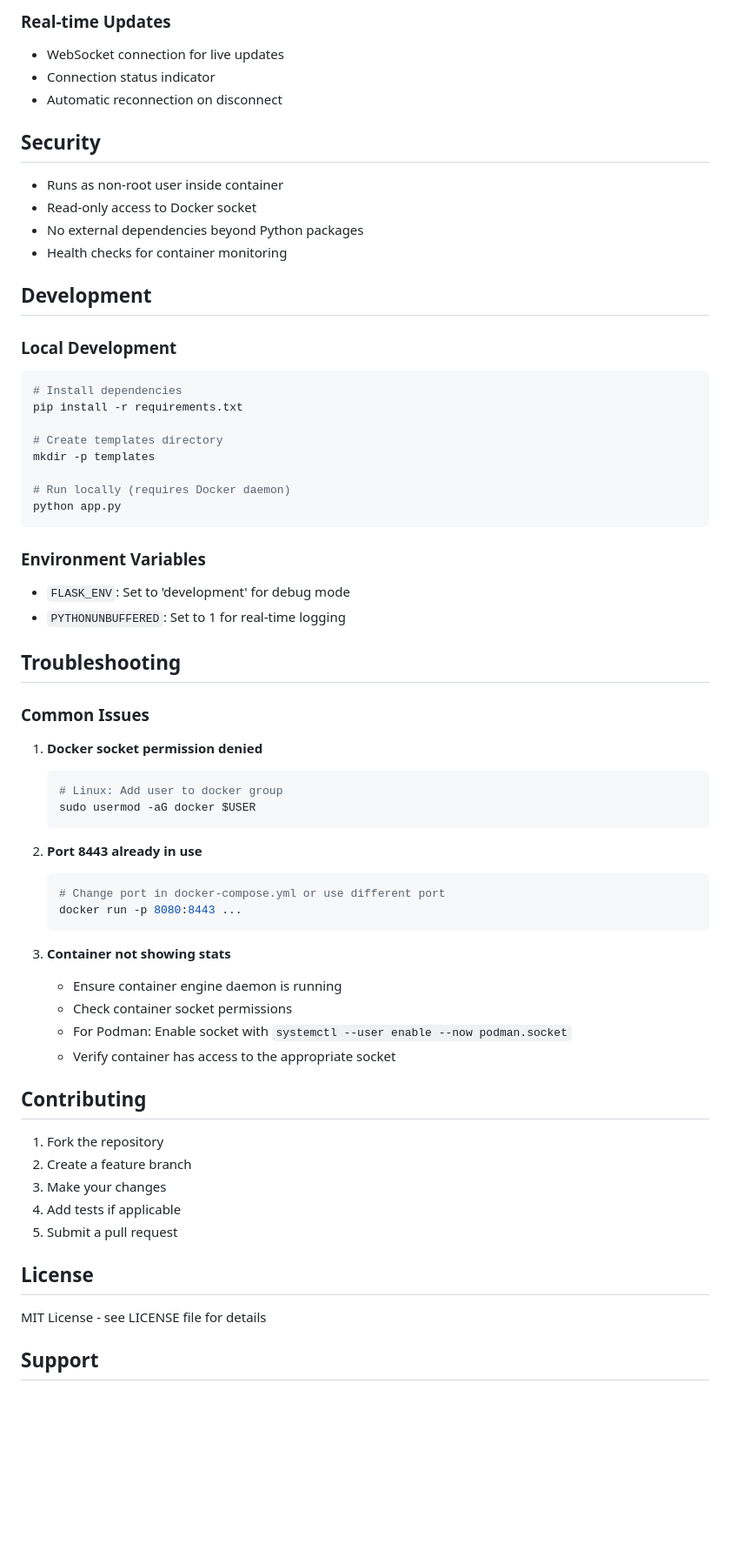
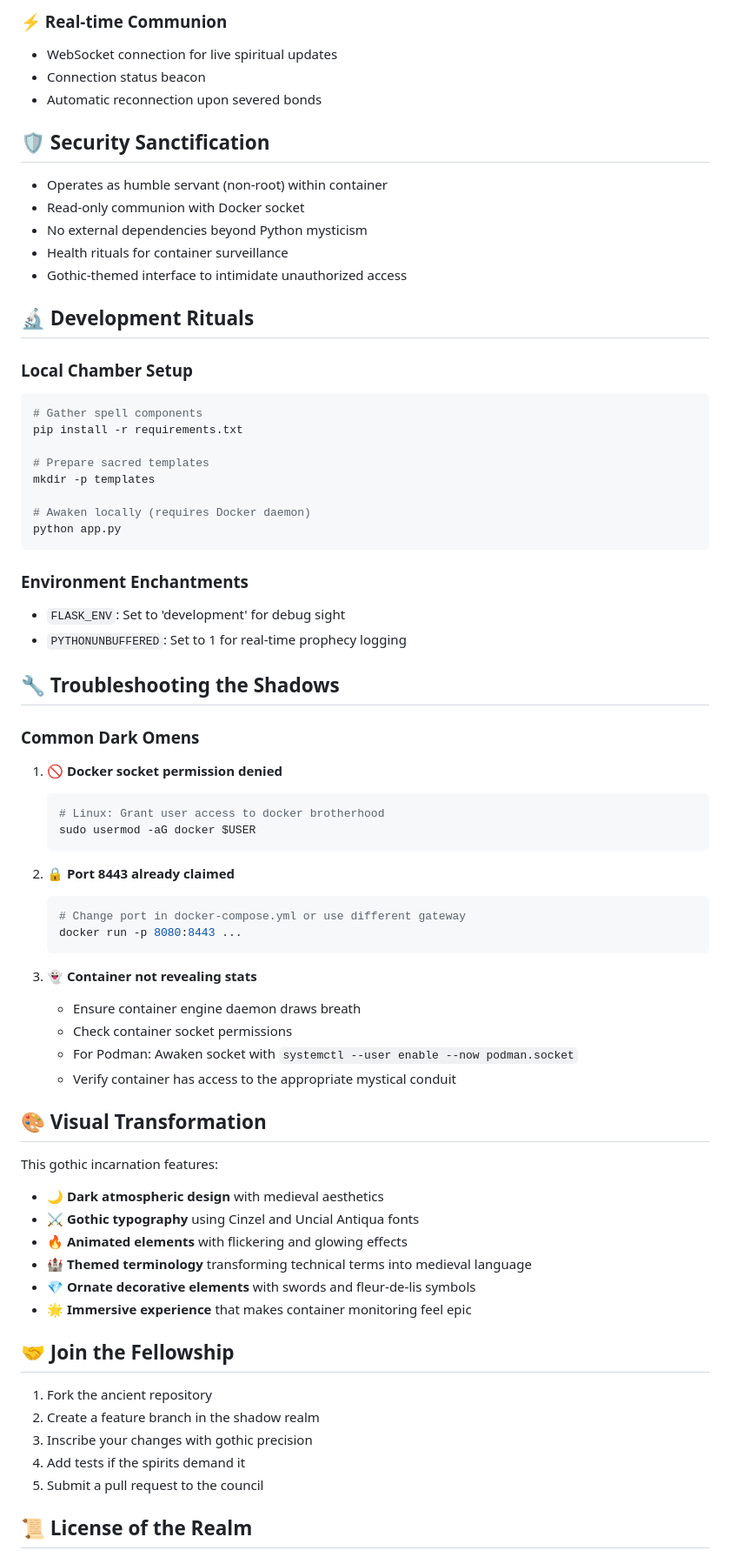
Before and after one commit to m3hr4nn/BonfireWatch, a Markdown page: README.md, the part around one of its changes. Shown at 87% size. Drawn GitHub-style; blank space fills up the shorter version.

````diff
--- a/README.md
+++ b/README.md
@@ -124,67 +161,74 @@ systemctl --user status podman.socket
 
-### Real-time Updates
-- WebSocket connection for live updates
-- Connection status indicator
-- Automatic reconnection on disconnect
+### ⚡ Real-time Communion
+- WebSocket connection for live spiritual updates
+- Connection status beacon
+- Automatic reconnection upon severed bonds
 
-## Security
+## 🛡️ Security Sanctification
 
-- Runs as non-root user inside container
-- Read-only access to Docker socket
-- No external dependencies beyond Python packages
-- Health checks for container monitoring
+- Operates as humble servant (non-root) within container
+- Read-only communion with Docker socket
+- No external dependencies beyond Python mysticism
+- Health rituals for container surveillance
+- Gothic-themed interface to intimidate unauthorized access
 
-## Development
+## 🔬 Development Rituals
 
-### Local Development
+### Local Chamber Setup
 ```bash
-# Install dependencies
+# Gather spell components
 pip install -r requirements.txt
 
-# Create templates directory
+# Prepare sacred templates
 mkdir -p templates
 
-# Run locally (requires Docker daemon)
+# Awaken locally (requires Docker daemon)
 python app.py
 ```
 
-### Environment Variables
-- `FLASK_ENV`: Set to 'development' for debug mode
-- `PYTHONUNBUFFERED`: Set to 1 for real-time logging
+### Environment Enchantments
+- `FLASK_ENV`: Set to 'development' for debug sight
+- `PYTHONUNBUFFERED`: Set to 1 for real-time prophecy logging
 
-## Troubleshooting
+## 🔧 Troubleshooting the Shadows
 
-### Common Issues
+### Common Dark Omens
 
-1. **Docker socket permission denied**
+1. **🚫 Docker socket permission denied**
    ```bash
-   # Linux: Add user to docker group
+   # Linux: Grant user access to docker brotherhood
    sudo usermod -aG docker $USER
    ```
 
-2. **Port 8443 already in use**
+2. **🔒 Port 8443 already claimed**
    ```bash
-   # Change port in docker-compose.yml or use different port
+   # Change port in docker-compose.yml or use different gateway
    docker run -p 8080:8443 ...
    ```
 
-3. **Container not showing stats**
-   - Ensure container engine daemon is running
+3. **👻 Container not revealing stats**
+   - Ensure container engine daemon draws breath
    - Check container socket permissions
-   - For Podman: Enable socket with `systemctl --user enable --now podman.socket`
-   - Verify container has access to the appropriate socket
+   - For Podman: Awaken socket with `systemctl --user enable --now podman.socket`
+   - Verify container has access to the appropriate mystical conduit
 
-## Contributing
+## 🎨 Visual Transformation
 
-1. Fork the repository
-2. Create a feature branch
-3. Make your changes
-4. Add tests if applicable
-5. Submit a pull request
+This gothic incarnation features:
+- **🌙 Dark atmospheric design** with medieval aesthetics
+- **⚔️ Gothic typography** using Cinzel and Uncial Antiqua fonts
+- **🔥 Animated elements** with flickering and glowing effects
+- **🏰 Themed terminology** transforming technical terms into medieval language
+- **💎 Ornate decorative elements** with swords and fleur-de-lis symbols
+- **🌟 Immersive experience** that makes container monitoring feel epic
 
-## License
+## 🤝 Join the Fellowship
 
-MIT License - see LICENSE file for details
+1. Fork the ancient repository
+2. Create a feature branch in the shadow realm
+3. Inscribe your changes with gothic precision
+4. Add tests if the spirits demand it
+5. Submit a pull request to the council
 
-## Support
+## 📜 License of the Realm
 
````
Also changed, not shown: other parts of README.md (+135 -77 lines).
